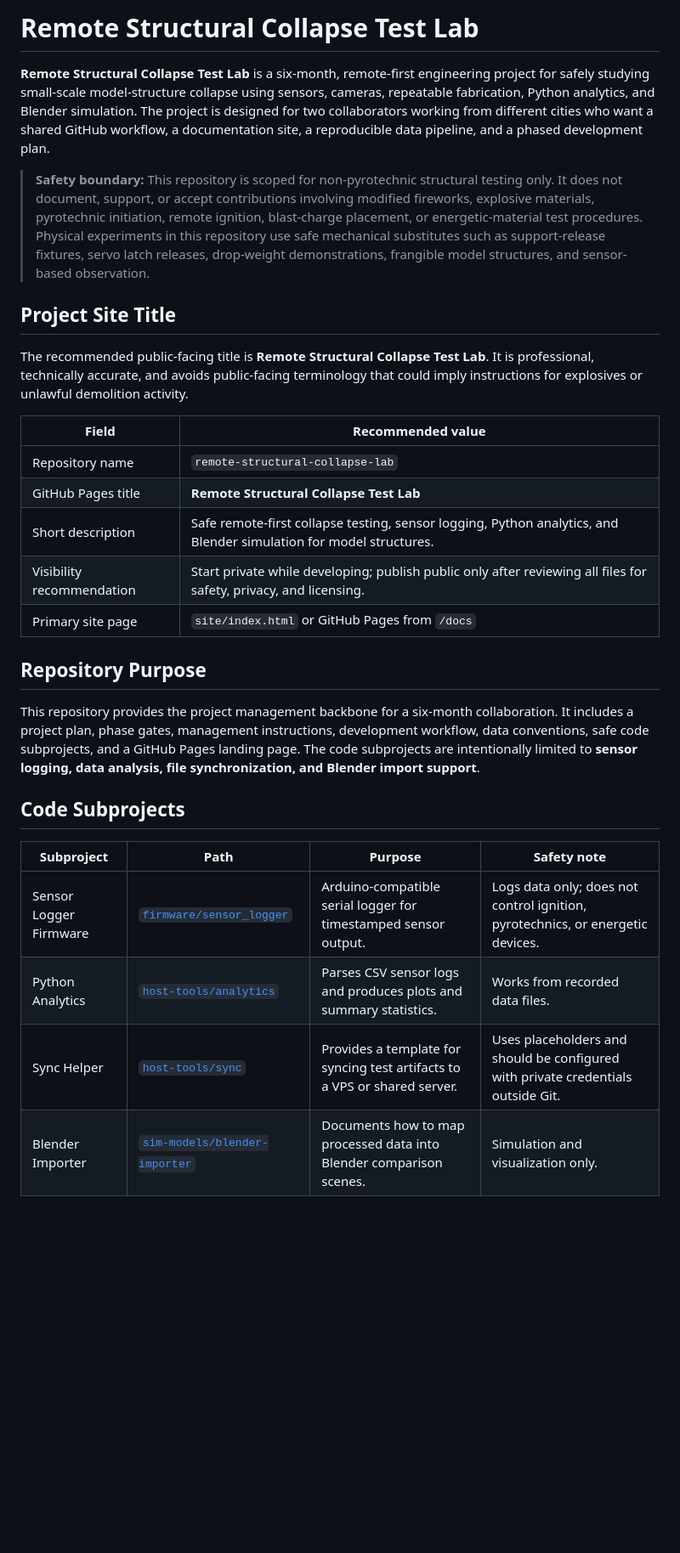
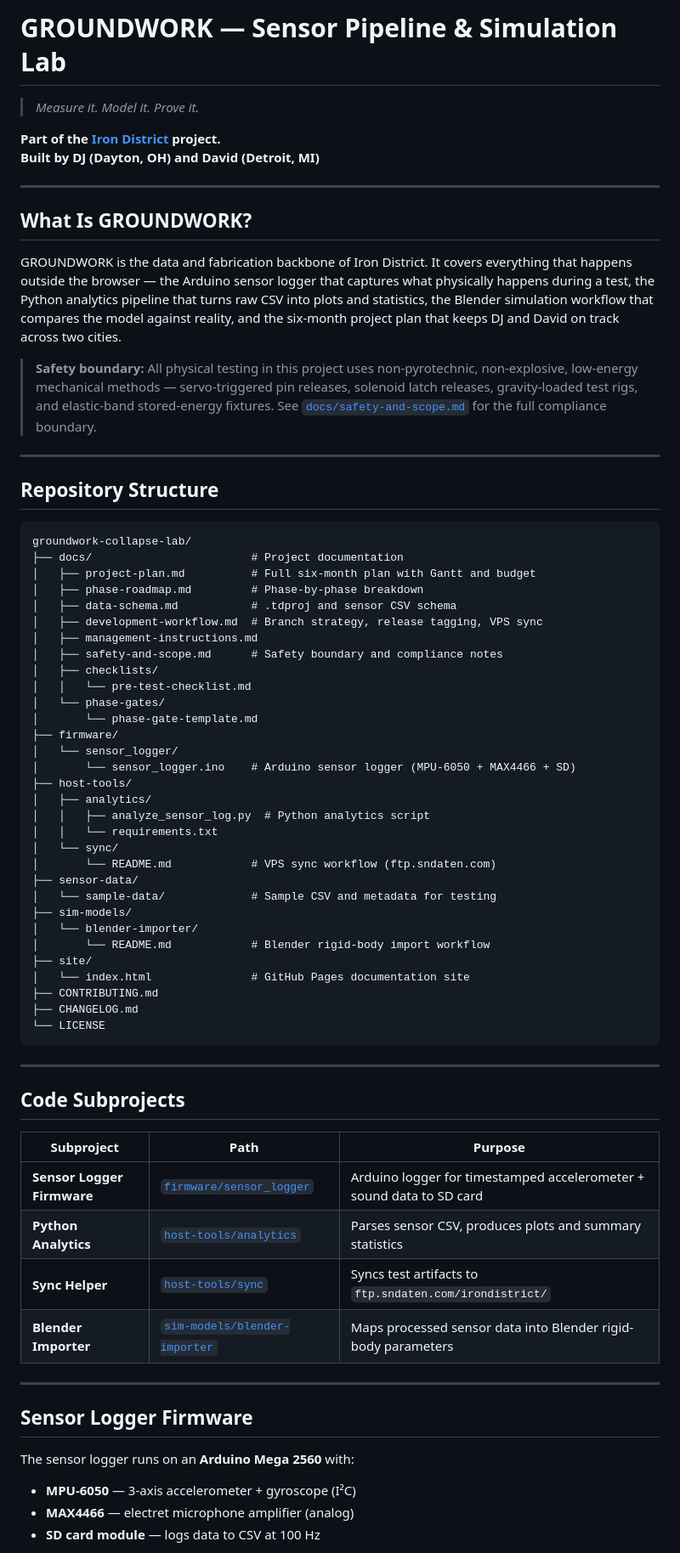
Before and after one commit to SuperiorNetworks/groundwork-collapse-lab, a Markdown page: README.md, the part around one of its changes. Shown at 85% size. Drawn GitHub-style; blank space fills up the shorter version.

````diff
--- a/README.md
+++ b/README.md
@@ -1,30 +1,74 @@
-# Remote Structural Collapse Test Lab
+# GROUNDWORK — Sensor Pipeline & Simulation Lab
 
-**Remote Structural Collapse Test Lab** is a six-month, remote-first engineering project for safely studying small-scale model-structure collapse using sensors, cameras, repeatable fabrication, Python analytics, and Blender simulation. The project is designed for two collaborators working from different cities who want a shared GitHub workflow, a documentation site, a reproducible data pipeline, and a phased development plan.
+> *Measure it. Model it. Prove it.*
 
-> **Safety boundary:** This repository is scoped for non-pyrotechnic structural testing only. It does not document, support, or accept contributions involving modified fireworks, explosive materials, pyrotechnic initiation, remote ignition, blast-charge placement, or energetic-material test procedures. Physical experiments in this repository use safe mechanical substitutes such as support-release fixtures, servo latch releases, drop-weight demonstrations, frangible model structures, and sensor-based observation.
+**Part of the [Iron District](https://github.com/SuperiorNetworks/showctrl-lab) project.**
+**Built by DJ (Dayton, OH) and David (Detroit, MI)**
 
-## Project Site Title
+---
 
-The recommended public-facing title is **Remote Structural Collapse Test Lab**. It is professional, technically accurate, and avoids public-facing terminology that could imply instructions for explosives or unlawful demolition activity.
+## What Is GROUNDWORK?
 
-| Field | Recommended value |
-|---|---|
-| Repository name | `remote-structural-collapse-lab` |
-| GitHub Pages title | **Remote Structural Collapse Test Lab** |
-| Short description | Safe remote-first collapse testing, sensor logging, Python analytics, and Blender simulation for model structures. |
-| Visibility recommendation | Start private while developing; publish public only after reviewing all files for safety, privacy, and licensing. |
-| Primary site page | `site/index.html` or GitHub Pages from `/docs` |
+GROUNDWORK is the data and fabrication backbone of Iron District. It covers everything that happens outside the browser — the Arduino sensor logger that captures what physically happens during a test, the Python analytics pipeline that turns raw CSV into plots and statistics, the Blender simulation workflow that compares the model against reality, and the six-month project plan that keeps DJ and David on track across two cities.
 
-## Repository Purpose
+> **Safety boundary:** All physical testing in this project uses non-pyrotechnic, non-explosive, low-energy mechanical methods — servo-triggered pin releases, solenoid latch releases, gravity-loaded test rigs, and elastic-band stored-energy fixtures. See [`docs/safety-and-scope.md`](docs/safety-and-scope.md) for the full compliance boundary.
 
-This repository provides the project management backbone for a six-month collaboration. It includes a project plan, phase gates, management instructions, development workflow, data conventions, safe code subprojects, and a GitHub Pages landing page. The code subprojects are intentionally limited to **sensor logging, data analysis, file synchronization, and Blender import support**.
+---
+
+## Repository Structure
+
+```
+groundwork-collapse-lab/
+├── docs/                        # Project documentation
+│   ├── project-plan.md          # Full six-month plan with Gantt and budget
+│   ├── phase-roadmap.md         # Phase-by-phase breakdown
+│   ├── data-schema.md           # .tdproj and sensor CSV schema
+│   ├── development-workflow.md  # Branch strategy, release tagging, VPS sync
+│   ├── management-instructions.md
+│   ├── safety-and-scope.md      # Safety boundary and compliance notes
+│   ├── checklists/
+│   │   └── pre-test-checklist.md
+│   └── phase-gates/
+│       └── phase-gate-template.md
+├── firmware/
+│   └── sensor_logger/
+│       └── sensor_logger.ino    # Arduino sensor logger (MPU-6050 + MAX4466 + SD)
+├── host-tools/
+│   ├── analytics/
+│   │   ├── analyze_sensor_log.py  # Python analytics script
+│   │   └── requirements.txt
+│   └── sync/
+│       └── README.md            # VPS sync workflow (ftp.sndaten.com)
+├── sensor-data/
+│   └── sample-data/             # Sample CSV and metadata for testing
+├── sim-models/
+│   └── blender-importer/
+│       └── README.md            # Blender rigid-body import workflow
+├── site/
+│   └── index.html               # GitHub Pages documentation site
+├── CONTRIBUTING.md
+├── CHANGELOG.md
+└── LICENSE
+```
+
+---
 
 ## Code Subprojects
 
-| Subproject | Path | Purpose | Safety note |
-|---|---|---|---|
-| Sensor Logger Firmware | [`firmware/sensor_logger`](firmware/sensor_logger/) | Arduino-compatible serial logger for timestamped sensor output. | Logs data only; does not control ignition, pyrotechnics, or energetic devices. |
-| Python Analytics | [`host-tools/analytics`](host-tools/analytics/) | Parses CSV sensor logs and produces plots and summary statistics. | Works from recorded data files. |
-| Sync Helper | [`host-tools/sync`](host-tools/sync/) | Provides a template for syncing test artifacts to a VPS or shared server. | Uses placeholders and should be configured with private credentials outside Git. |
-| Blender Importer | [`sim-models/blender-importer`](sim-models/blender-importer/) | Documents how to map processed data into Blender comparison scenes. | Simulation and visualization only. |
+| Subproject | Path | Purpose |
+|---|---|---|
+| **Sensor Logger Firmware** | [`firmware/sensor_logger`](firmware/sensor_logger/) | Arduino logger for timestamped accelerometer + sound data to SD card |
+| **Python Analytics** | [`host-tools/analytics`](host-tools/analytics/) | Parses sensor CSV, produces plots and summary statistics |
+| **Sync Helper** | [`host-tools/sync`](host-tools/sync/) | Syncs test artifacts to `ftp.sndaten.com/irondistrict/` |
+| **Blender Importer** | [`sim-models/blender-importer`](sim-models/blender-importer/) | Maps processed sensor data into Blender rigid-body parameters |
+
+---
+
+## Sensor Logger Firmware
+
+The sensor logger runs on an **Arduino Mega 2560** with:
+
+- **MPU-6050** — 3-axis accelerometer + gyroscope (I²C)
+- **MAX4466** — electret microphone amplifier (analog)
+- **SD card module** — logs data to CSV at 100 Hz
+
````
Also changed, not shown: other parts of README.md (+98 -24 lines).
